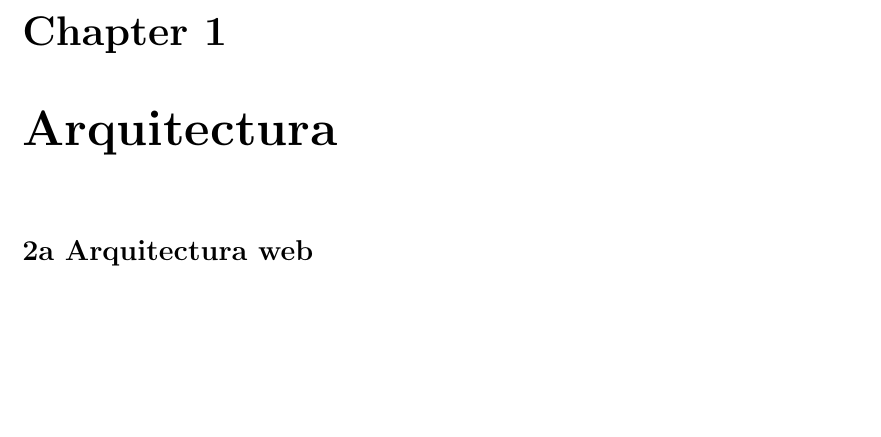
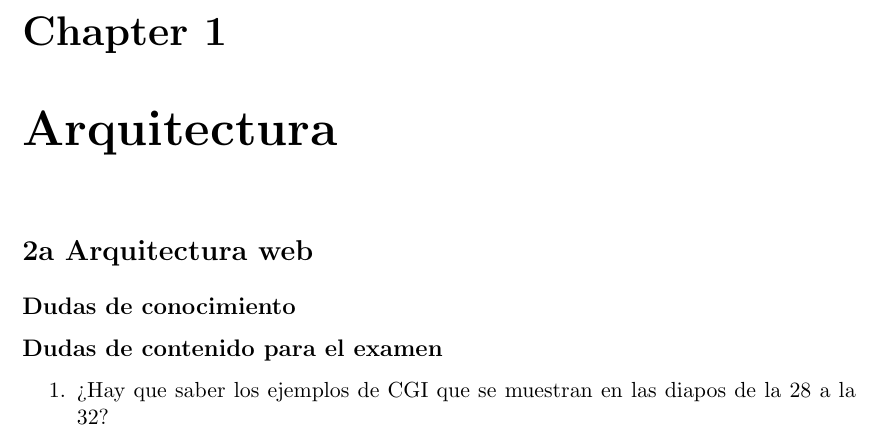
Before and after one commit to pagaliv/Dudas-paw, a LaTeX document (main.tex): part of page 2 of 2, cut so that both start at the same text, the shorter picture padded with empty space. Compiled offline with pdfLaTeX.

Commit message:
Arquitectura 1 - duda 1

```diff
--- a/main.tex
+++ b/main.tex
@@ -17,4 +17,9 @@
 
 \chapter{Arquitectura}
 \section*{2a Arquitectura web}
+\subsection*{Dudas de conocimiento}
+\subsection*{Dudas de contenido para el examen}
+\begin{enumerate}
+    \item ¿Hay que saber los ejemplos de CGI que se muestran en las diapos de la 28 a la 32?
+\end{enumerate}
 \end{document}
```
Also changed, not shown: main.pdf.
